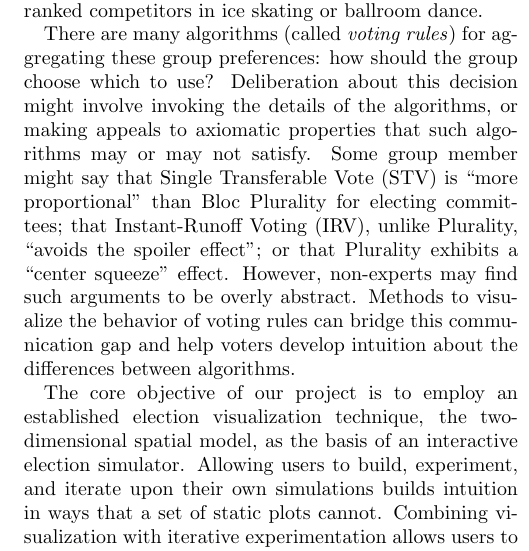
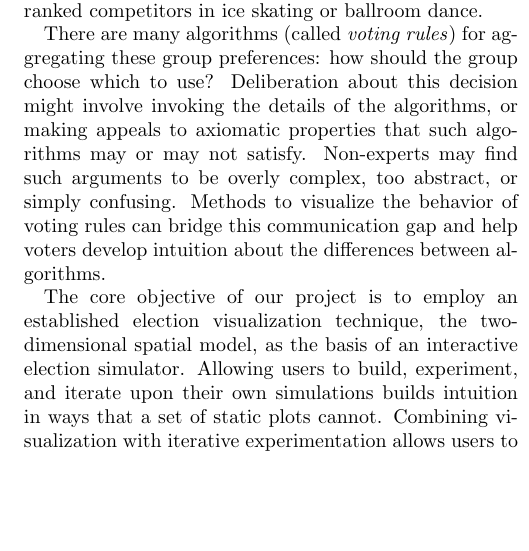
Before and after one commit to ross-i/spatial-election-explorer, a LaTeX document (report/report.tex, which reads report/1-intro.tex): part of one column of page 1 of 4, cut so that both start at the same text, the shorter picture padded with empty space. Compiled offline with pdfLaTeX.

Commit message:
Cleaned up confusing section in para2 of intro

```diff
--- a/report/1-intro.tex
+++ b/report/1-intro.tex
@@ -15,11 +15,11 @@ There are many algorithms (called \textit{voting rules}) for aggregating these g
 how should the group choose which to use?
 Deliberation about this decision might involve invoking the details of the algorithms,
 or making appeals to axiomatic properties that such algorithms may or may not satisfy.
-Some group member might say that Single Transferable Vote (STV) is "more proportional"
-than Bloc Plurality for electing committees;
-that Instant-Runoff Voting (IRV), unlike Plurality, "avoids the spoiler effect";
-or that Plurality exhibits a "center squeeze" effect.
-However, non-experts may find such arguments to be overly abstract.
+% Some group member might say that Single Transferable Vote (STV) is "more proportional"
+% than Bloc Plurality for electing committees;
+% that Instant-Runoff Voting (IRV), unlike Plurality, "avoids the spoiler effect";
+% or that Plurality exhibits a "center squeeze" effect.
+Non-experts may find such arguments to be overly complex, too abstract, or simply confusing.
 Methods to visualize the behavior of voting rules can bridge this communication gap
 and help voters develop intuition about the differences between algorithms.
 
```
Also changed, not shown: report/report.pdf.
